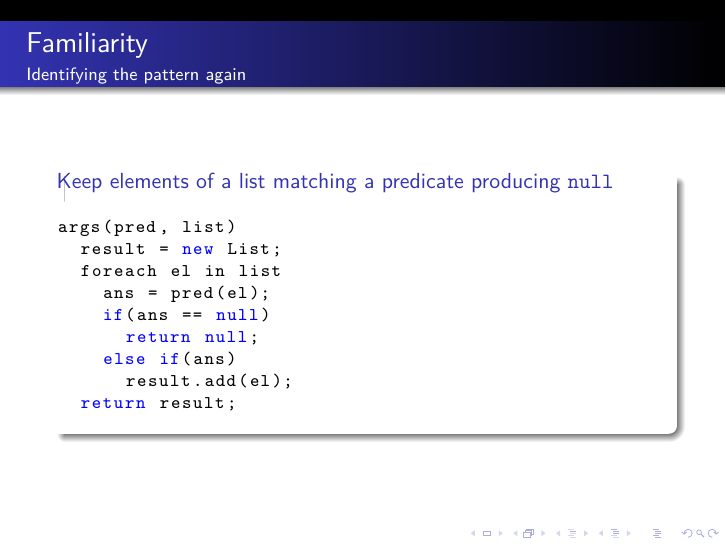
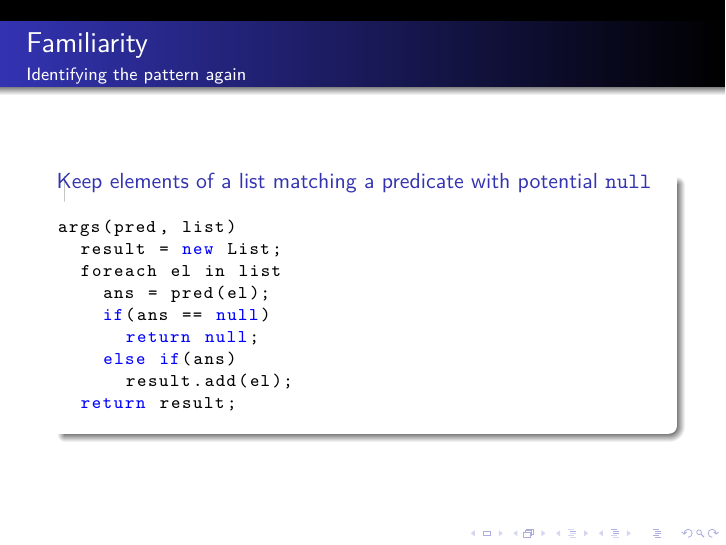
Before and after one commit to tonymorris/comonads-applicative-monads, LaTeX slides (comonads-applicative-monads.tex, which reads pattern-spotting.tex): page 46 of 69. Compiled offline with pdfLaTeX.

Commit message:
Changes made after review from Ryan Booker -- thanks

```diff
--- a/pattern-spotting.tex
+++ b/pattern-spotting.tex
@@ -47,7 +47,7 @@ Commonly called \lstinline{sequence}.
 \begin{frame}[fragile]
 \frametitle{Familiarity}
 \framesubtitle{Identifying the pattern again}
-\begin{block}{Keep elements of a list matching a predicate producing \lstinline{null}}
+\begin{block}{Keep elements of a list matching a predicate with potential \lstinline{null}}
 \note{filterM :: (a -> Maybe Bool) -> [a] -> Maybe [a]}
 \begin{lstlisting}[style=language]
 args(pred, list)
```
Also changed, not shown: pattern-spotting.tex (8 more changed lines).
